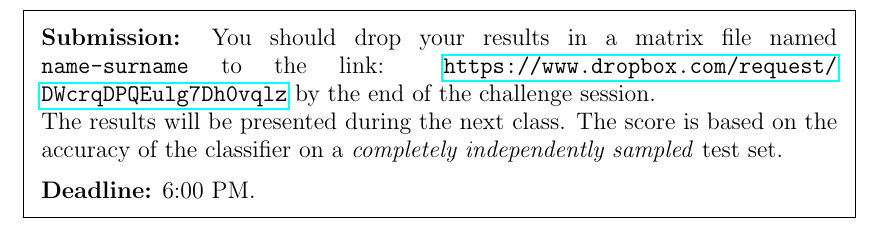
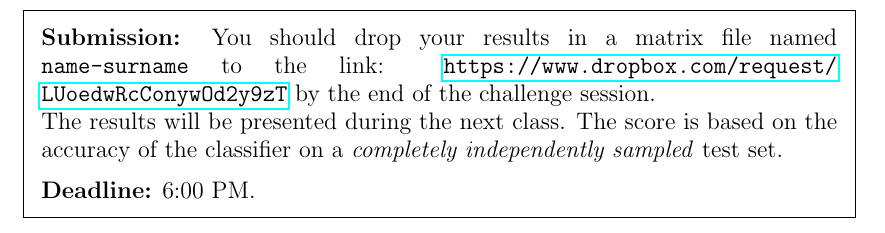
Before and after one commit to LCSL/RegML, a LaTeX document (tex/Instructions_Lab2_Matlab.tex): part of page 5 of 5, cut so that both start at the same text. Compiled offline with pdfLaTeX.

Commit message:
Update lab2 challenge information

```diff
--- a/tex/Instructions_Lab2_Matlab.tex
+++ b/tex/Instructions_Lab2_Matlab.tex
@@ -180,7 +180,7 @@ Once the classifiers have been trained, the model must be exported in a matrix f
 
 \begin{framed}
 \textbf{Submission:}
-You should drop your results in a matrix file named \texttt{name-surname} to the link: \url{https://www.dropbox.com/request/DWcrqDPQEulg7Dh0vqlz} by the end of the challenge session.\\
+You should drop your results in a matrix file named \texttt{name-surname} to the link: \url{https://www.dropbox.com/request/LUoedwRcConywOd2y9zT} by the end of the challenge session.\\
 The results will be presented during the next class. The score is based on the accuracy of the classifier on a \textit{completely independently sampled} test set.
 
 \textbf{Deadline:} 6:00 PM.
```
Also changed, not shown: tex/Instructions_Lab2_Octave.tex (+1 -1 lines), Matlab/Instructions_Lab2_Matlab.pdf, Matlab/Instructions_Lab2_Octave.pdf.
